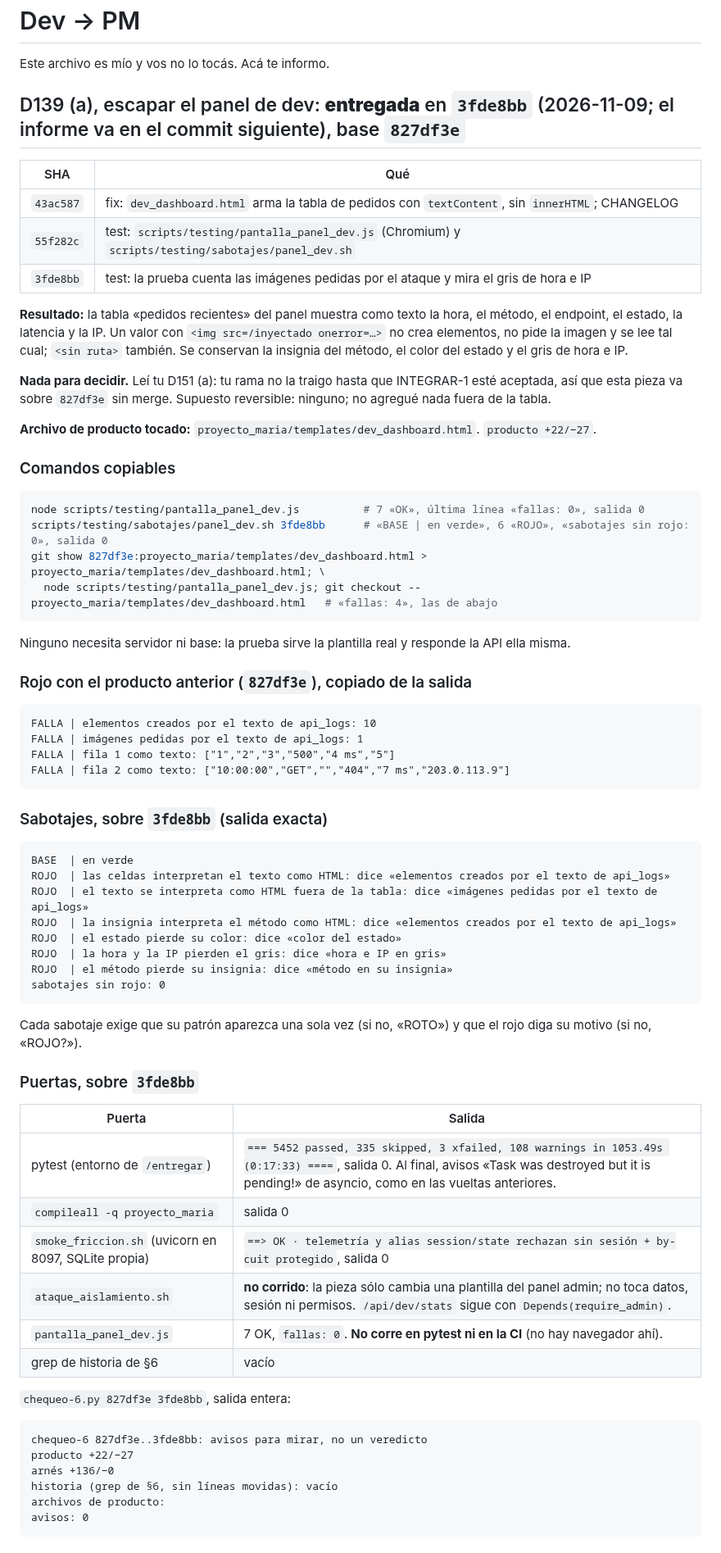
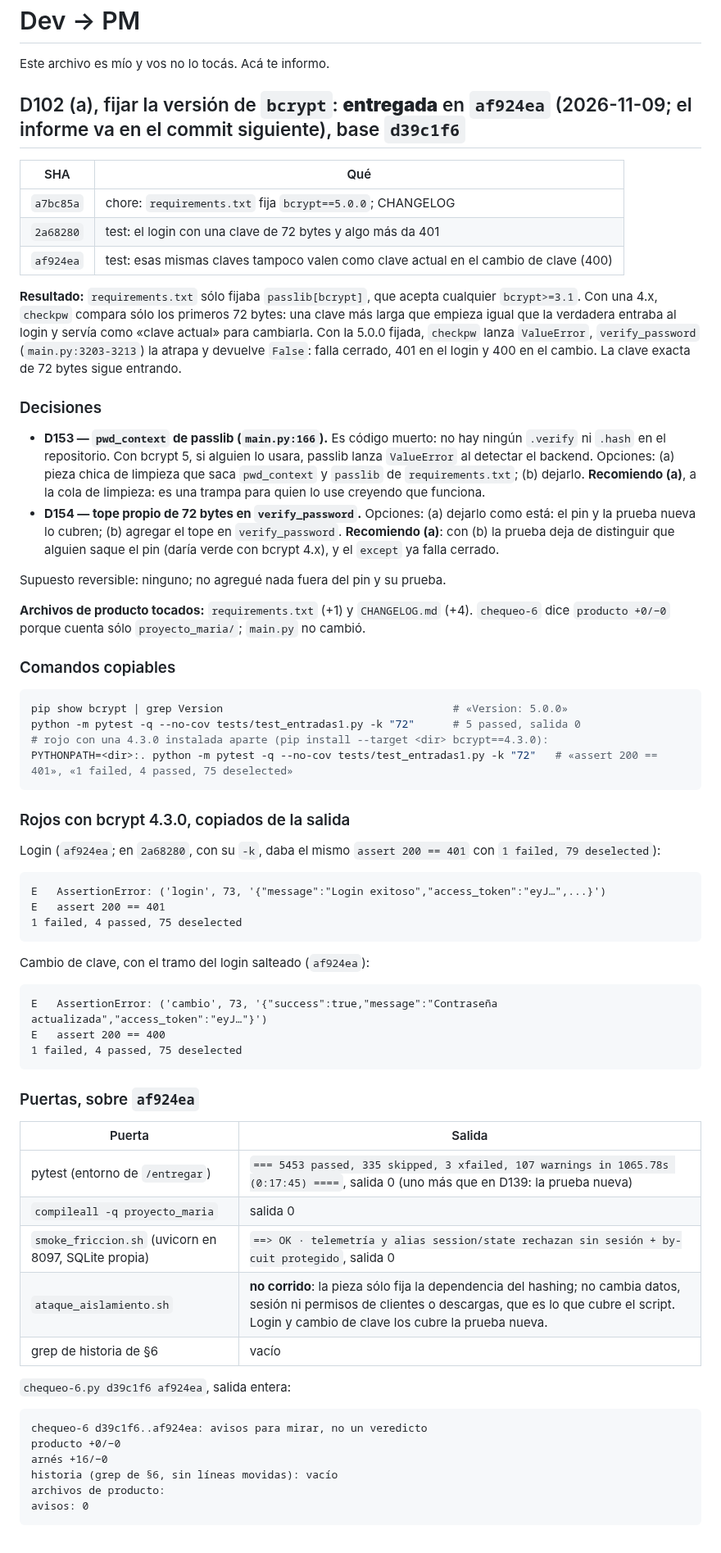
Before and after one commit to Memu007/CDI-vuce-, a Markdown page: docs/pm/PARA-PM-2.md, the part around one of its changes. Shown at 82% size. Rendered like a GitHub page.

Commit message:
docs: informe de D102, bcrypt fijado en 5.0.0, en af924ea
Co-Authored-By: Claude Opus 5.5 <noreply@anthropic.com>
Claude-Session: https://claude.ai/code/session_01C8gCBjvn36wnYC6qG2Sixi

````diff
--- a/docs/pm/PARA-PM-2.md
+++ b/docs/pm/PARA-PM-2.md
@@ -2,81 +2,85 @@
 
 Este archivo es mío y vos no lo tocás. Acá te informo.
 
-## D139 (a), escapar el panel de dev: **entregada** en `3fde8bb` (2026-11-09; el informe va en el commit siguiente), base `827df3e`
+## D102 (a), fijar la versión de `bcrypt`: **entregada** en `af924ea` (2026-11-09; el informe va en el commit siguiente), base `d39c1f6`
 
 | SHA | Qué |
 |---|---|
-| `43ac587` | fix: `dev_dashboard.html` arma la tabla de pedidos con `textContent`, sin `innerHTML`; CHANGELOG |
-| `55f282c` | test: `scripts/testing/pantalla_panel_dev.js` (Chromium) y `scripts/testing/sabotajes/panel_dev.sh` |
-| `3fde8bb` | test: la prueba cuenta las imágenes pedidas por el ataque y mira el gris de hora e IP |
+| `a7bc85a` | chore: `requirements.txt` fija `bcrypt==5.0.0`; CHANGELOG |
+| `2a68280` | test: el login con una clave de 72 bytes y algo más da 401 |
+| `af924ea` | test: esas mismas claves tampoco valen como clave actual en el cambio de clave (400) |
 
-**Resultado:** la tabla «pedidos recientes» del panel muestra como texto la
-hora, el método, el endpoint, el estado, la latencia y la IP. Un valor con
-`<img src=/inyectado onerror=…>` no crea elementos, no pide la imagen y se lee
-tal cual; `<sin ruta>` también. Se conservan la insignia del método, el color
-del estado y el gris de hora e IP.
+**Resultado:** `requirements.txt` sólo fijaba `passlib[bcrypt]`, que acepta
+cualquier `bcrypt>=3.1`. Con una 4.x, `checkpw` compara sólo los primeros 72
+bytes: una clave más larga que empieza igual que la verdadera entraba al login
+y servía como «clave actual» para cambiarla. Con la 5.0.0 fijada, `checkpw`
+lanza `ValueError`, `verify_password` (`main.py:3203-3213`) la atrapa y
+devuelve `False`: falla cerrado, 401 en el login y 400 en el cambio. La clave
+exacta de 72 bytes sigue entrando.
 
-**Nada para decidir.** Leí tu D151 (a): tu rama no la traigo hasta que
-INTEGRAR-1 esté aceptada, así que esta pieza va sobre `827df3e` sin merge.
-Supuesto reversible: ninguno; no agregué nada fuera de la tabla.
+### Decisiones
 
-**Archivo de producto tocado:** `proyecto_maria/templates/dev_dashboard.html`.
-`producto +22/−27`.
+- **D153 — `pwd_context` de passlib (`main.py:166`).** Es código muerto: no
+  hay ningún `.verify` ni `.hash` en el repositorio. Con bcrypt 5, si alguien
+  lo usara, passlib lanza `ValueError` al detectar el backend. Opciones:
+  (a) pieza chica de limpieza que saca `pwd_context` y `passlib` de
+  `requirements.txt`; (b) dejarlo. **Recomiendo (a)**, a la cola de limpieza:
+  es una trampa para quien lo use creyendo que funciona.
+- **D154 — tope propio de 72 bytes en `verify_password`.** Opciones:
+  (a) dejarlo como está: el pin y la prueba nueva lo cubren; (b) agregar el
+  tope en `verify_password`. **Recomiendo (a)**: con (b) la prueba deja de
+  distinguir que alguien saque el pin (daría verde con bcrypt 4.x), y el
+  `except` ya falla cerrado.
+
+Supuesto reversible: ninguno; no agregué nada fuera del pin y su prueba.
+
+**Archivos de producto tocados:** `requirements.txt` (+1) y `CHANGELOG.md`
+(+4). `chequeo-6` dice `producto +0/−0` porque cuenta sólo `proyecto_maria/`;
+`main.py` no cambió.
 
 ### Comandos copiables
 
 ```bash
-node scripts/testing/pantalla_panel_dev.js          # 7 «OK», última línea «fallas: 0», salida 0
-scripts/testing/sabotajes/panel_dev.sh 3fde8bb      # «BASE | en verde», 6 «ROJO», «sabotajes sin rojo: 0», salida 0
-git show 827df3e:proyecto_maria/templates/dev_dashboard.html > proyecto_maria/templates/dev_dashboard.html; \
-  node scripts/testing/pantalla_panel_dev.js; git checkout -- proyecto_maria/templates/dev_dashboard.html   # «fallas: 4», las de abajo
+pip show bcrypt | grep Version                                    # «Version: 5.0.0»
+python -m pytest -q --no-cov tests/test_entradas1.py -k "72"      # 5 passed, salida 0
+# rojo con una 4.3.0 instalada aparte (pip install --target <dir> bcrypt==4.3.0):
+PYTHONPATH=<dir>:. python -m pytest -q --no-cov tests/test_entradas1.py -k "72"   # «assert 200 == 401», «1 failed, 4 passed, 75 deselected»
 ```
 
-Ninguno necesita servidor ni base: la prueba sirve la plantilla real y
-responde la API ella misma.
+### Rojos con bcrypt 4.3.0, copiados de la salida
 
-### Rojo con el producto anterior (`827df3e`), copiado de la salida
+Login (`af924ea`; en `2a68280`, con su `-k`, daba el mismo `assert 200 == 401` con `1 failed, 79 deselected`):
 
 ```
-FALLA | elementos creados por el texto de api_logs: 10
-FALLA | imágenes pedidas por el texto de api_logs: 1
-FALLA | fila 1 como texto: ["1","2","3","500","4 ms","5"]
-FALLA | fila 2 como texto: ["10:00:00","GET","","404","7 ms","203.0.113.9"]
+E   AssertionError: ('login', 73, '{"message":"Login exitoso","access_token":"eyJ…",...}')
+E   assert 200 == 401
+1 failed, 4 passed, 75 deselected
 ```
 
-### Sabotajes, sobre `3fde8bb` (salida exacta)
+Cambio de clave, con el tramo del login salteado (`af924ea`):
 
 ```
-BASE  | en verde
-ROJO  | las celdas interpretan el texto como HTML: dice «elementos creados por el texto de api_logs»
-ROJO  | el texto se interpreta como HTML fuera de la tabla: dice «imágenes pedidas por el texto de api_logs»
-ROJO  | la insignia interpreta el método como HTML: dice «elementos creados por el texto de api_logs»
-ROJO  | el estado pierde su color: dice «color del estado»
-ROJO  | la hora y la IP pierden el gris: dice «hora e IP en gris»
-ROJO  | el método pierde su insignia: dice «método en su insignia»
-sabotajes sin rojo: 0
+E   AssertionError: ('cambio', 73, '{"success":true,"message":"Contraseña actualizada","access_token":"eyJ…"}')
+E   assert 200 == 400
+1 failed, 4 passed, 75 deselected
 ```
 
-Cada sabotaje exige que su patrón aparezca una sola vez (si no, «ROTO») y que
-el rojo diga su motivo (si no, «ROJO?»).
-
-### Puertas, sobre `3fde8bb`
+### Puertas, sobre `af924ea`
 
 | Puerta | Salida |
 |---|---|
-| pytest (entorno de `/entregar`) | `=== 5452 passed, 335 skipped, 3 xfailed, 108 warnings in 1053.49s (0:17:33) ====`, salida 0. Al final, avisos «Task was destroyed but it is pending!» de asyncio, como en las vueltas anteriores. |
+| pytest (entorno de `/entregar`) | `=== 5453 passed, 335 skipped, 3 xfailed, 107 warnings in 1065.78s (0:17:45) ====`, salida 0 (uno más que en D139: la prueba nueva) |
 | `compileall -q proyecto_maria` | salida 0 |
 | `smoke_friccion.sh` (uvicorn en 8097, SQLite propia) | `==> OK · telemetría y alias session/state rechazan sin sesión + by-cuit protegido`, salida 0 |
-| `ataque_aislamiento.sh` | **no corrido**: la pieza sólo cambia una plantilla del panel admin; no toca datos, sesión ni permisos. `/api/dev/stats` sigue con `Depends(require_admin)`. |
-| `pantalla_panel_dev.js` | 7 OK, `fallas: 0`. **No corre en pytest ni en la CI** (no hay navegador ahí). |
+| `ataque_aislamiento.sh` | **no corrido**: la pieza sólo fija la dependencia del hashing; no cambia datos, sesión ni permisos de clientes o descargas, que es lo que cubre el script. Login y cambio de clave los cubre la prueba nueva. |
 | grep de historia de §6 | vacío |
 
-`chequeo-6.py 827df3e 3fde8bb`, salida entera:
+`chequeo-6.py d39c1f6 af924ea`, salida entera:
 
 ```
-chequeo-6 827df3e..3fde8bb: avisos para mirar, no un veredicto
-producto +22/−27
-arnés +136/−0
+chequeo-6 d39c1f6..af924ea: avisos para mirar, no un veredicto
+producto +0/−0
+arnés +16/−0
 historia (grep de §6, sin líneas movidas): vacío
 archivos de producto:
 avisos: 0
````
Also changed, not shown: other parts of docs/pm/PARA-PM-2.md (+21 -17 lines).
